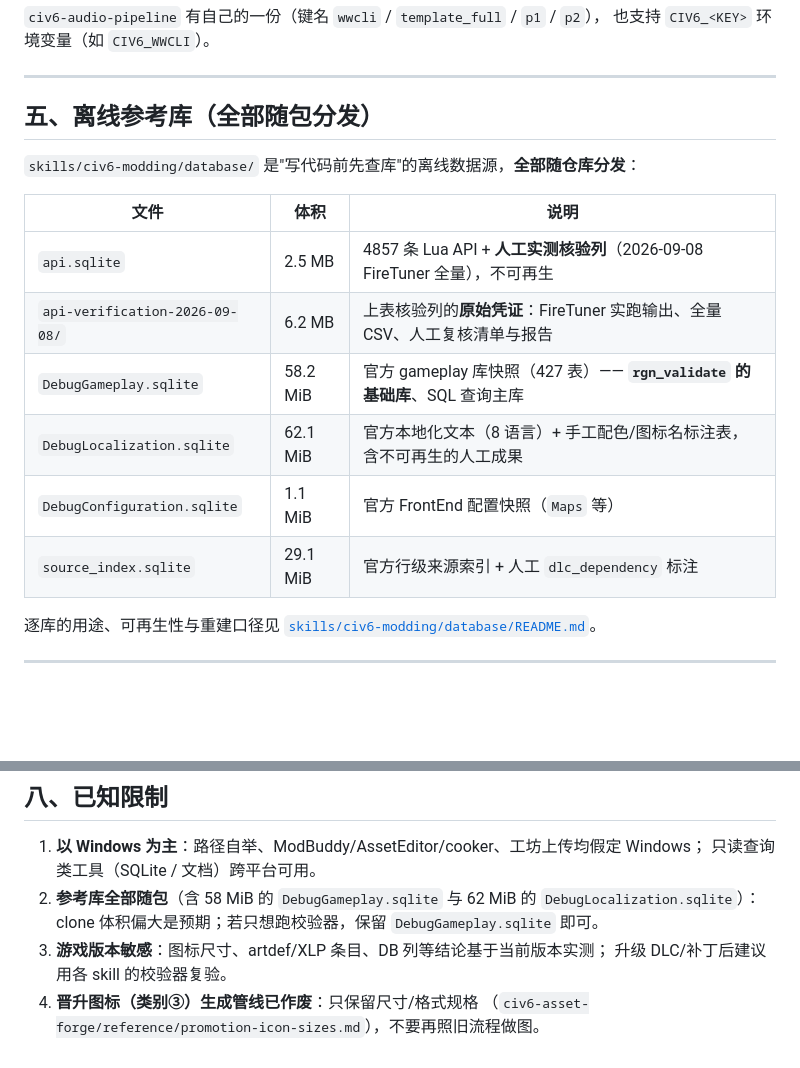
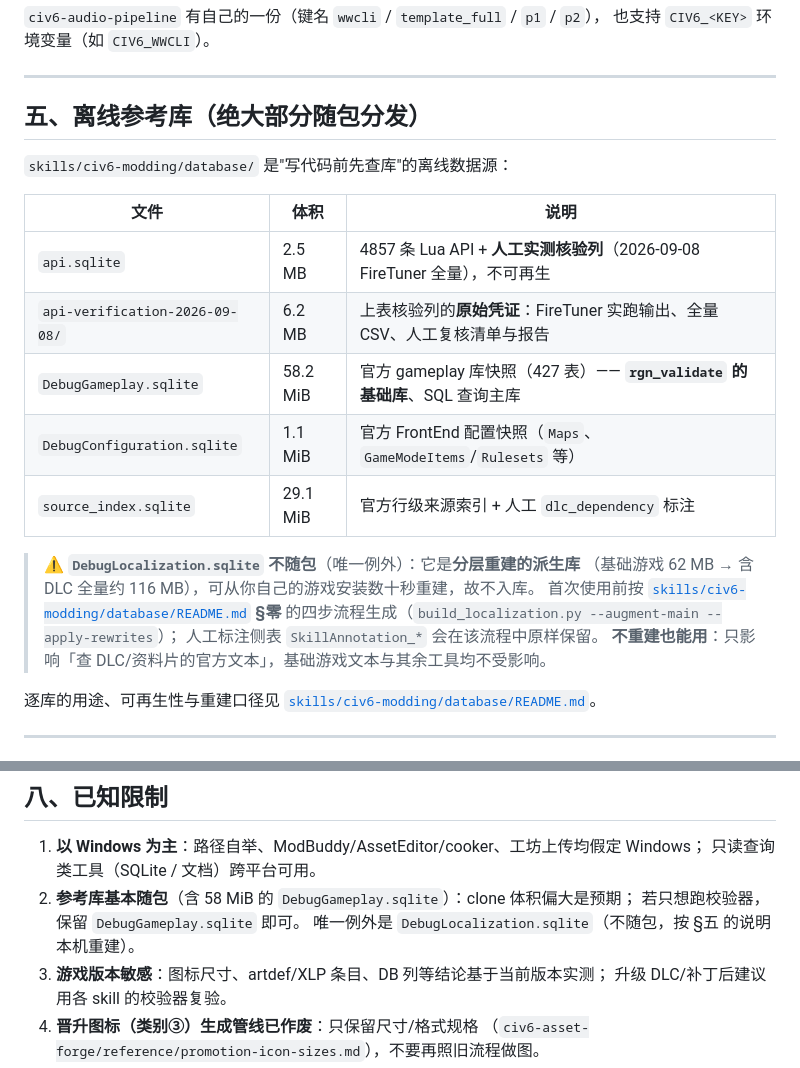
Before and after one commit to nuanyuqingfeng/civ6-modding-skills, a Markdown page: README.md, 2 parts joined by grey strips. Rendered like a GitHub page; blank space fills up the shorter version.

Commit message:
docs(hub): README 更正 DebugLocalization 的随包口径（改为不随包 + 指向重建流程）
§五 与 §八 原写「参考库全部随包」，与上一个提交后的实际状态不符。改为：
- §五 标题与正文：绝大多数随包，`DebugLocalization.sqlite` 是**唯一例外**（不随包）
- 新增醒目提示块：说明它是分层重建的派生库（62 MB → 约 116 MB）、
  指向 `skills/civ6-modding/database/README.md` §零 的四步重建流程，
  并写明「不重建也能用，只影响查 DLC 官方文本」
- §八 已知限制第 2 条同步更正

校验：README 两处（§五/§八）均已更新；本次仅 1 个文件改动

```diff
--- a/README.md
+++ b/README.md
@@ -106,18 +106,24 @@ python skills/civ6-modding/tools/_paths.py       # 打印 P1–P6 与外部工
 
 ---
 
-## 五、离线参考库（**全部随包分发**）
+## 五、离线参考库（**绝大部分随包分发**）
 
-`skills/civ6-modding/database/` 是"写代码前先查库"的离线数据源，**全部随仓库分发**：
+`skills/civ6-modding/database/` 是"写代码前先查库"的离线数据源：
 
 | 文件 | 体积 | 说明 |
 |---|---|---|
 | `api.sqlite` | 2.5 MB | 4857 条 Lua API + **人工实测核验列**（2026-09-08 FireTuner 全量），不可再生 |
 | `api-verification-2026-09-08/` | 6.2 MB | 上表核验列的**原始凭证**：FireTuner 实跑输出、全量 CSV、人工复核清单与报告 |
 | `DebugGameplay.sqlite` | 58.2 MiB | 官方 gameplay 库快照（427 表）—— **`rgn_validate` 的基础库**、SQL 查询主库 |
-| `DebugLocalization.sqlite` | 62.1 MiB | 官方本地化文本（8 语言）+ 手工配色/图标名标注表，含不可再生的人工成果 |
-| `DebugConfiguration.sqlite` | 1.1 MiB | 官方 FrontEnd 配置快照（`Maps` 等） |
+| `DebugConfiguration.sqlite` | 1.1 MiB | 官方 FrontEnd 配置快照（`Maps`、`GameModeItems`/`Rulesets` 等） |
 | `source_index.sqlite` | 29.1 MiB | 官方行级来源索引 + 人工 `dlc_dependency` 标注 |
+
+> ⚠️ **`DebugLocalization.sqlite` 不随包**（唯一例外）：它是**分层重建的派生库**
+> （基础游戏 62 MB → 含 DLC 全量约 116 MB），可从你自己的游戏安装数十秒重建，故不入库。
+> 首次使用前按 [`skills/civ6-modding/database/README.md`](skills/civ6-modding/database/README.md)
+> **§零** 的四步流程生成（`build_localization.py --augment-main --apply-rewrites`）；
+> 人工标注侧表 `SkillAnnotation_*` 会在该流程中原样保留。
+> **不重建也能用**：只影响「查 DLC/资料片的官方文本」，基础游戏文本与其余工具均不受影响。
 
 逐库的用途、可再生性与重建口径见 [`skills/civ6-modding/database/README.md`](skills/civ6-modding/database/README.md)。
 
@@ -158,8 +164,9 @@ python skills/civ6-modding/tools/_paths.py       # 打印 P1–P6 与外部工
 
 1. **以 Windows 为主**：路径自举、ModBuddy/AssetEditor/cooker、工坊上传均假定 Windows；
    只读查询类工具（SQLite / 文档）跨平台可用。
-2. **参考库全部随包**（含 58 MiB 的 `DebugGameplay.sqlite` 与 62 MiB 的 `DebugLocalization.sqlite`）：
-   clone 体积偏大是预期；若只想跑校验器，保留 `DebugGameplay.sqlite` 即可。
+2. **参考库基本随包**（含 58 MiB 的 `DebugGameplay.sqlite`）：clone 体积偏大是预期；
+   若只想跑校验器，保留 `DebugGameplay.sqlite` 即可。
+   唯一例外是 `DebugLocalization.sqlite`（不随包，按 §五 的说明本机重建）。
 3. **游戏版本敏感**：图标尺寸、artdef/XLP 条目、DB 列等结论基于当前版本实测；
    升级 DLC/补丁后建议用各 skill 的校验器复验。
 4. **晋升图标（类别③）生成管线已作废**：只保留尺寸/格式规格
```
